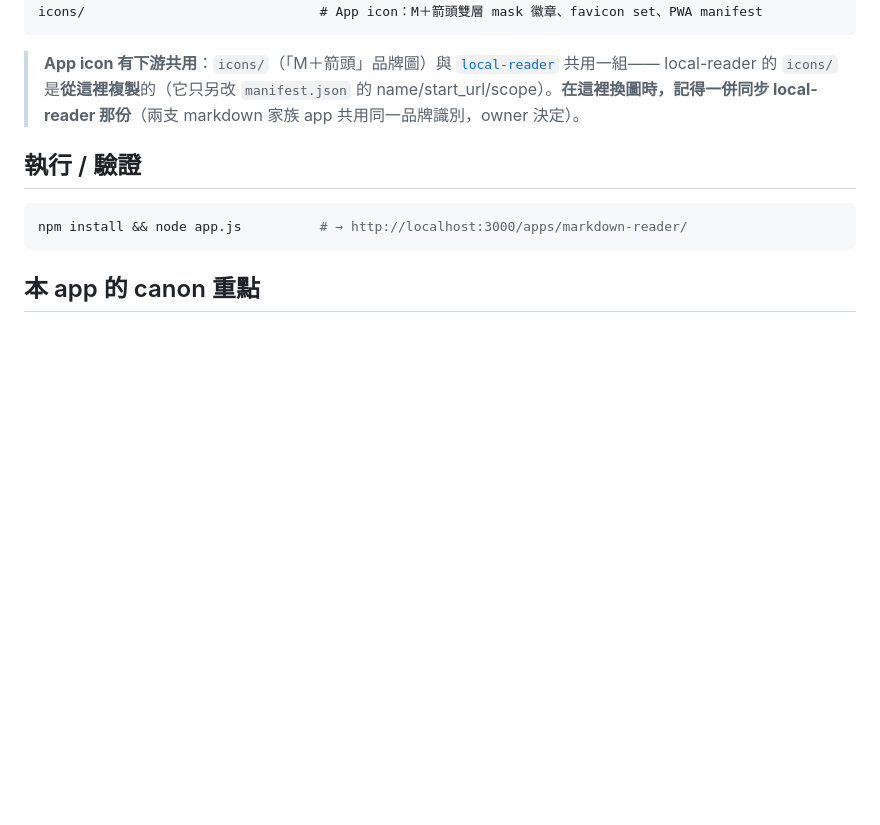
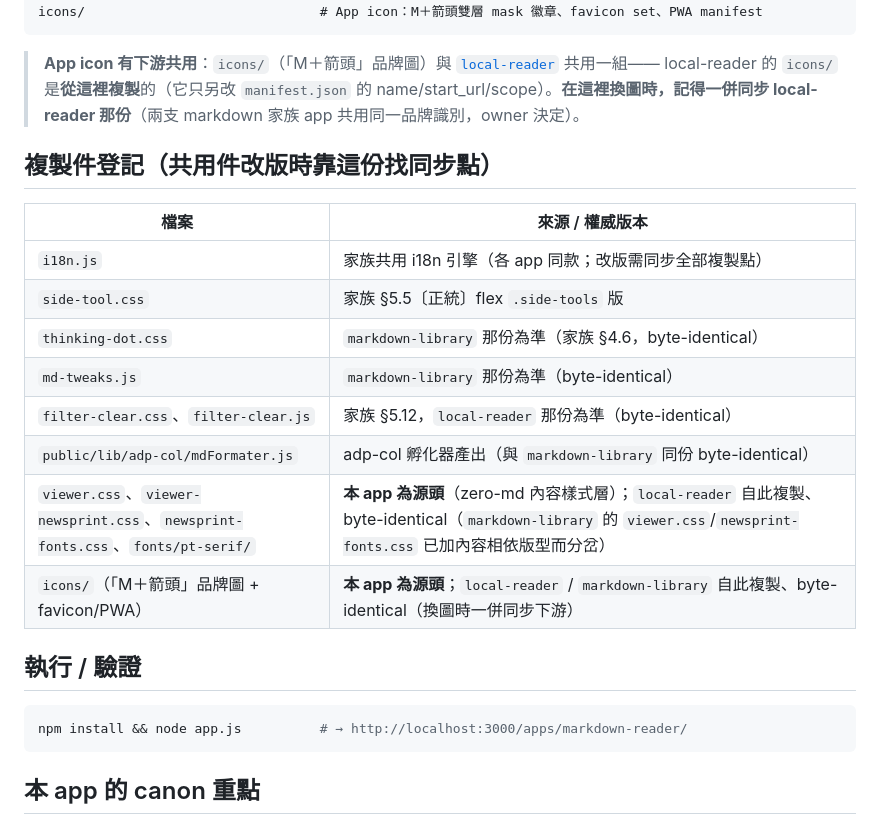
Before and after one commit to scottgfhong310/markdown-reader, a Markdown page: CLAUDE.md, the part around the change. Rendered like a GitHub page; blank space fills up the shorter version.

Commit message:
docs(claude): 補正式「複製件登記」表（對齊 local-reader/session-journal）
以 md5 逐一核對共用件方向：i18n.js / side-tool.css / thinking-dot.css /
md-tweaks.js / filter-clear.css·js / mdFormater.js / viewer 樣式層 / icons，
標明各檔權威版與 byte-identical 狀態（含本 app 分岔、勿覆蓋的檔）。

Co-Authored-By: Claude Opus 4.8 <noreply@anthropic.com>

````diff
--- a/CLAUDE.md
+++ b/CLAUDE.md
@@ -34,6 +34,19 @@ icons/                              # App icon：M＋箭頭雙層 mask 徽章、
 > **App icon 有下游共用**：`icons/`（「M＋箭頭」品牌圖）與 [`local-reader`](https://github.com/scottgfhong310/local-reader) 共用一組——
 > local-reader 的 `icons/` 是**從這裡複製**的（它只另改 `manifest.json` 的 name/start_url/scope）。**在這裡換圖時，記得一併同步 local-reader 那份**（兩支 markdown 家族 app 共用同一品牌識別，owner 決定）。
 
+## 複製件登記（共用件改版時靠這份找同步點）
+
+| 檔案 | 來源 / 權威版本 |
+|---|---|
+| `i18n.js` | 家族共用 i18n 引擎（各 app 同款；改版需同步全部複製點） |
+| `side-tool.css` | 家族 §5.5〔正統〕flex `.side-tools` 版 |
+| `thinking-dot.css` | `markdown-library` 那份為準（家族 §4.6，byte-identical） |
+| `md-tweaks.js` | `markdown-library` 那份為準（byte-identical） |
+| `filter-clear.css`、`filter-clear.js` | 家族 §5.12，`local-reader` 那份為準（byte-identical） |
+| `public/lib/adp-col/mdFormater.js` | adp-col 孵化器產出（與 `markdown-library` 同份 byte-identical） |
+| `viewer.css`、`viewer-newsprint.css`、`newsprint-fonts.css`、`fonts/pt-serif/` | **本 app 為源頭**（zero-md 內容樣式層）；`local-reader` 自此複製、byte-identical（`markdown-library` 的 `viewer.css`/`newsprint-fonts.css` 已加內容相依版型而分岔） |
+| `icons/`（「M＋箭頭」品牌圖 + favicon/PWA） | **本 app 為源頭**；`local-reader` / `markdown-library` 自此複製、byte-identical（換圖時一併同步下游） |
+
 ## 執行 / 驗證
 
 ```bash
````
